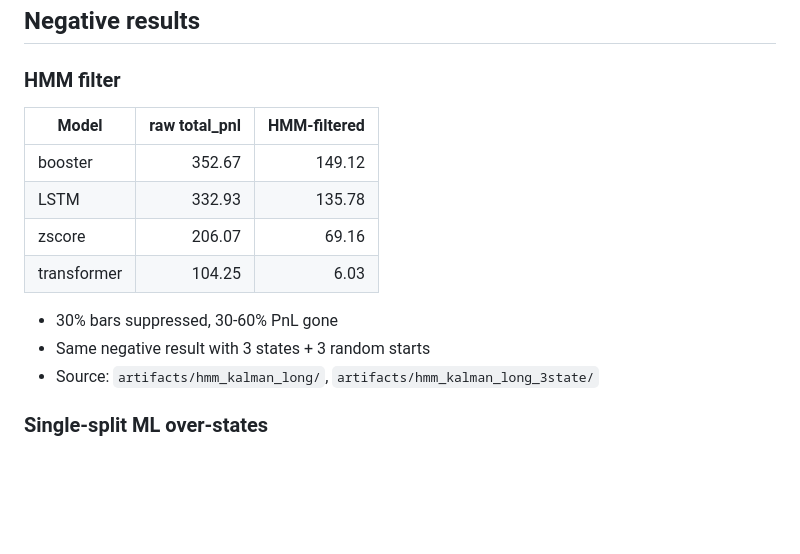
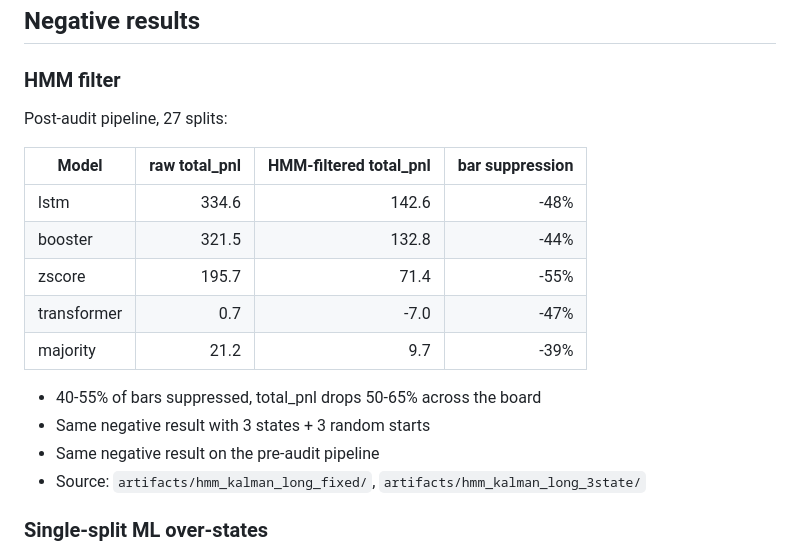
Before and after one commit to samsam324/math-199-research, a Markdown page: docs/RESULTS.md, the part around the change. Rendered like a GitHub page; blank space fills up the shorter version.

Commit message:
results: refresh HMM ablation on post-audit pipeline
reran HMM filter ablation on the fixed deep walk-forward predictions.
2-state Gaussian on [spread_z, spread_diff, spread_vol].

  model       raw     filtered
  lstm        334.6   142.6  (-57%)
  booster     321.5   132.8  (-59%)
  zscore      195.7    71.4  (-64%)
  transformer   0.7    -7.0  (flipped negative)

40-55% of bars suppressed, total_pnl drops 50-65%. HMM filter still
hurts every model after the audit. negative result is robust to:
- spread definition (static vs kalman)
- pipeline (pre-audit vs post-audit)
- n_states (2 vs 3)
- multi-start (1 vs 3 random starts)

a different model class might find something; this configuration cannot.

```diff
--- a/docs/RESULTS.md
+++ b/docs/RESULTS.md
@@ -132,16 +132,20 @@ Post-audit pipeline.
 
 ### HMM filter
 
-| Model | raw total_pnl | HMM-filtered |
-| --- | ---: | ---: |
-| booster | 352.67 | 149.12 |
-| LSTM | 332.93 | 135.78 |
-| zscore | 206.07 | 69.16 |
-| transformer | 104.25 | 6.03 |
+Post-audit pipeline, 27 splits:
 
-- 30% bars suppressed, 30-60% PnL gone
+| Model | raw total_pnl | HMM-filtered total_pnl | bar suppression |
+| --- | ---: | ---: | ---: |
+| lstm | 334.6 | 142.6 | -48% |
+| booster | 321.5 | 132.8 | -44% |
+| zscore | 195.7 | 71.4 | -55% |
+| transformer | 0.7 | -7.0 | -47% |
+| majority | 21.2 | 9.7 | -39% |
+
+- 40-55% of bars suppressed, total_pnl drops 50-65% across the board
 - Same negative result with 3 states + 3 random starts
-- Source: `artifacts/hmm_kalman_long/`, `artifacts/hmm_kalman_long_3state/`
+- Same negative result on the pre-audit pipeline
+- Source: `artifacts/hmm_kalman_long_fixed/`, `artifacts/hmm_kalman_long_3state/`
 
 ### Single-split ML over-states
 
```
